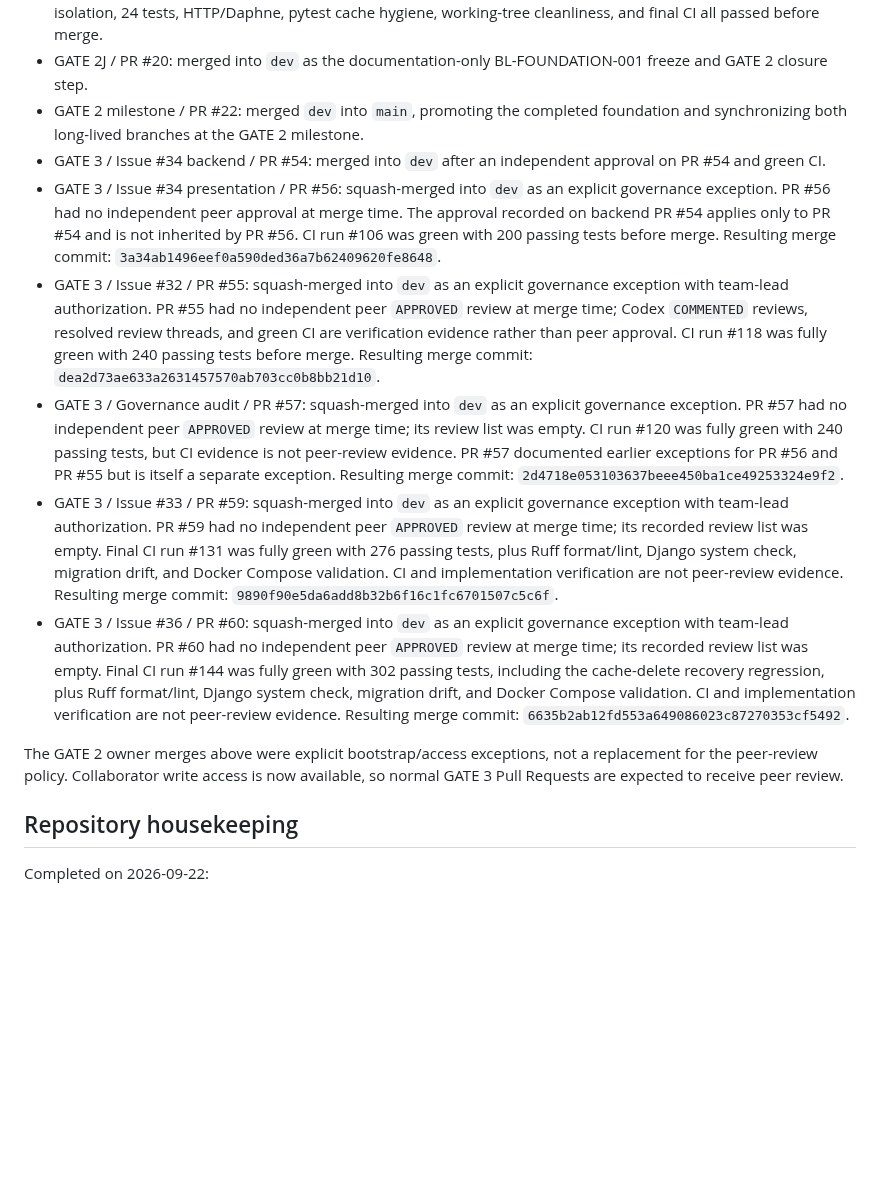
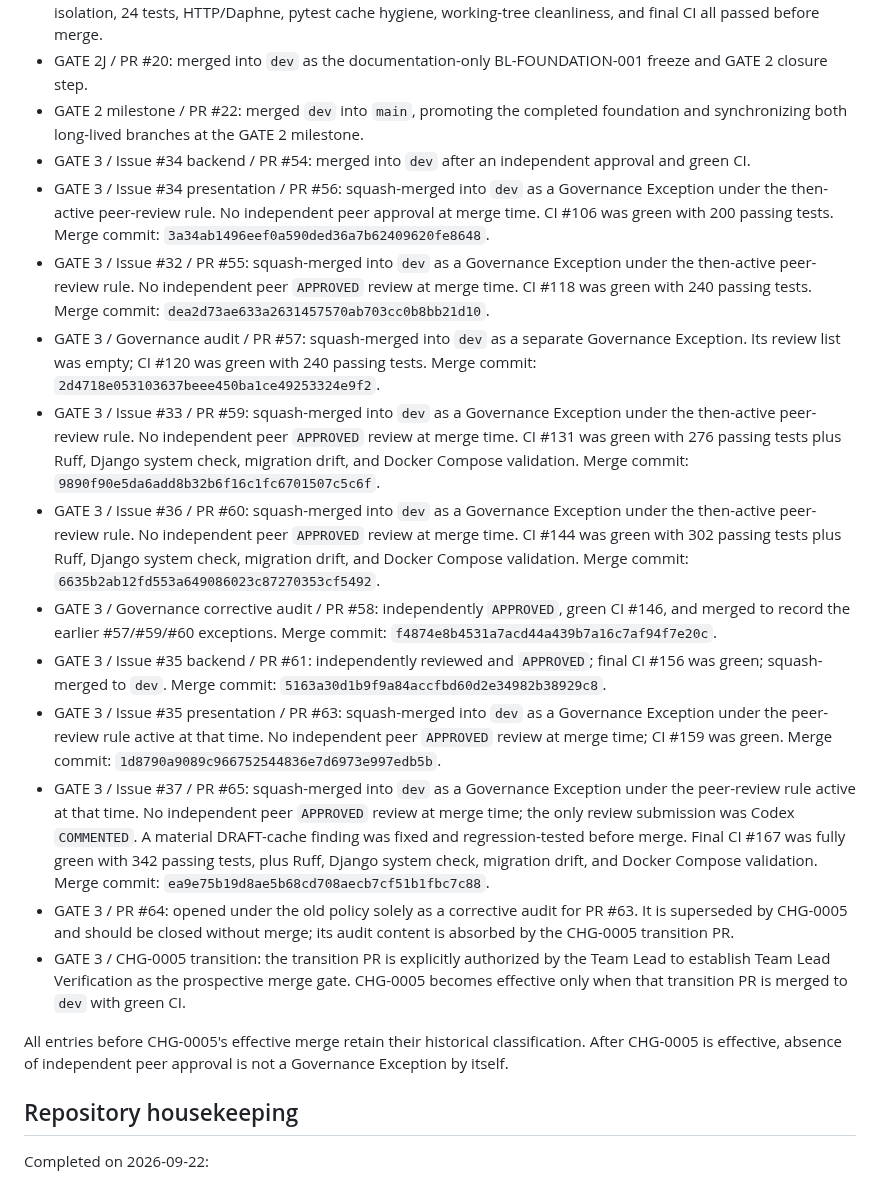
Before and after one commit to SARD-81/dynamic-forms-platform, a Markdown page: Documents/project-control/gate-status.md, the part around one of its changes. GitHub-like rendering; blank space fills up the shorter version.

```diff
--- a/Documents/project-control/gate-status.md
+++ b/Documents/project-control/gate-status.md
@@ -108,16 +117,20 @@ dev
 - GATE 2I / PR #18: merged by repository owner into `dev` after clean-bootstrap verification. Docker settings isolation, 24 tests, HTTP/Daphne, pytest cache hygiene, working-tree cleanliness, and final CI all passed before merge.
 - GATE 2J / PR #20: merged into `dev` as the documentation-only BL-FOUNDATION-001 freeze and GATE 2 closure step.
 - GATE 2 milestone / PR #22: merged `dev` into `main`, promoting the completed foundation and synchronizing both long-lived branches at the GATE 2 milestone.
-- GATE 3 / Issue #34 backend / PR #54: merged into `dev` after an independent approval on PR #54 and green CI.
-- GATE 3 / Issue #34 presentation / PR #56: squash-merged into `dev` as an explicit governance exception. PR #56 had no independent peer approval at merge time. The approval recorded on backend PR #54 applies only to PR #54 and is not inherited by PR #56. CI run #106 was green with 200 passing tests before merge. Resulting merge commit: `3a34ab1496eef0a590ded36a7b62409620fe8648`.
-- GATE 3 / Issue #32 / PR #55: squash-merged into `dev` as an explicit governance exception with team-lead authorization. PR #55 had no independent peer `APPROVED` review at merge time; Codex `COMMENTED` reviews, resolved review threads, and green CI are verification evidence rather than peer approval. CI run #118 was fully green with 240 passing tests before merge. Resulting merge commit: `dea2d73ae633a2631457570ab703cc0b8bb21d10`.
-- GATE 3 / Governance audit / PR #57: squash-merged into `dev` as an explicit governance exception. PR #57 had no independent peer `APPROVED` review at merge time; its review list was empty. CI run #120 was fully green with 240 passing tests, but CI evidence is not peer-review evidence. PR #57 documented earlier exceptions for PR #56 and PR #55 but is itself a separate exception. Resulting merge commit: `2d4718e053103637beee450ba1ce49253324e9f2`.
-- GATE 3 / Issue #33 / PR #59: squash-merged into `dev` as an explicit governance exception with team-lead authorization. PR #59 had no independent peer `APPROVED` review at merge time; its recorded review list was empty. Final CI run #131 was fully green with 276 passing tests, plus Ruff format/lint, Django system check, migration drift, and Docker Compose validation. CI and implementation verification are not peer-review evidence. Resulting merge commit: `9890f90e5da6add8b32b6f16c1fc6701507c5c6f`.
-- GATE 3 / Issue #36 / PR #60: squash-merged into `dev` as an explicit governance exception with team-lead authorization. PR #60 had no independent peer `APPROVED` review at merge time; its recorded review list was empty. Final CI run #144 was fully green with 302 passing tests, including the cache-delete recovery regression, plus Ruff format/lint, Django system check, migration drift, and Docker Compose validation. CI and implementation verification are not peer-review evidence. Resulting merge commit: `6635b2ab12fd553a649086023c87270353cf5492`.
+- GATE 3 / Issue #34 backend / PR #54: merged into `dev` after an independent approval and green CI.
+- GATE 3 / Issue #34 presentation / PR #56: squash-merged into `dev` as a Governance Exception under the then-active peer-review rule. No independent peer approval at merge time. CI #106 was green with 200 passing tests. Merge commit: `3a34ab1496eef0a590ded36a7b62409620fe8648`.
+- GATE 3 / Issue #32 / PR #55: squash-merged into `dev` as a Governance Exception under the then-active peer-review rule. No independent peer `APPROVED` review at merge time. CI #118 was green with 240 passing tests. Merge commit: `dea2d73ae633a2631457570ab703cc0b8bb21d10`.
+- GATE 3 / Governance audit / PR #57: squash-merged into `dev` as a separate Governance Exception. Its review list was empty; CI #120 was green with 240 passing tests. Merge commit: `2d4718e053103637beee450ba1ce49253324e9f2`.
+- GATE 3 / Issue #33 / PR #59: squash-merged into `dev` as a Governance Exception under the then-active peer-review rule. No independent peer `APPROVED` review at merge time. CI #131 was green with 276 passing tests plus Ruff, Django system check, migration drift, and Docker Compose validation. Merge commit: `9890f90e5da6add8b32b6f16c1fc6701507c5c6f`.
+- GATE 3 / Issue #36 / PR #60: squash-merged into `dev` as a Governance Exception under the then-active peer-review rule. No independent peer `APPROVED` review at merge time. CI #144 was green with 302 passing tests plus Ruff, Django system check, migration drift, and Docker Compose validation. Merge commit: `6635b2ab12fd553a649086023c87270353cf5492`.
+- GATE 3 / Governance corrective audit / PR #58: independently `APPROVED`, green CI #146, and merged to record the earlier #57/#59/#60 exceptions. Merge commit: `f4874e8b4531a7acd44a439b7a16c7af94f7e20c`.
+- GATE 3 / Issue #35 backend / PR #61: independently reviewed and `APPROVED`; final CI #156 was green; squash-merged to `dev`. Merge commit: `5163a30d1b9f9a84accfbd60d2e34982b38929c8`.
+- GATE 3 / Issue #35 presentation / PR #63: squash-merged into `dev` as a Governance Exception under the peer-review rule active at that time. No independent peer `APPROVED` review at merge time; CI #159 was green. Merge commit: `1d8790a9089c966752544836e7d6973e997edb5b`.
+- GATE 3 / Issue #37 / PR #65: squash-merged into `dev` as a Governance Exception under the peer-review rule active at that time. No independent peer `APPROVED` review at merge time; the only review submission was Codex `COMMENTED`. A material DRAFT-cache finding was fixed and regression-tested before merge. Final CI #167 was fully green with 342 passing tests, plus Ruff, Django system check, migration drift, and Docker Compose validation. Merge commit: `ea9e75b19d8ae5b68cd708aecb7cf51b1fbc7c88`.
+- GATE 3 / PR #64: opened under the old policy solely as a corrective audit for PR #63. It is superseded by CHG-0005 and should be closed without merge; its audit content is absorbed by the CHG-0005 transition PR.
+- GATE 3 / CHG-0005 transition: the transition PR is explicitly authorized by the Team Lead to establish Team Lead Verification as the prospective merge gate. CHG-0005 becomes effective only when that transition PR is merged to `dev` with green CI.
 
-The GATE 2 owner merges above were explicit bootstrap/access exceptions, not a replacement for the
-peer-review policy. Collaborator write access is now available, so normal GATE 3 Pull Requests are
-expected to receive peer review.
+All entries before CHG-0005's effective merge retain their historical classification. After CHG-0005 is effective, absence of independent peer approval is not a Governance Exception by itself.
 
 ## Repository housekeeping
 
```
Also changed, not shown: other parts of Documents/project-control/gate-status.md (+21 -12 lines).
